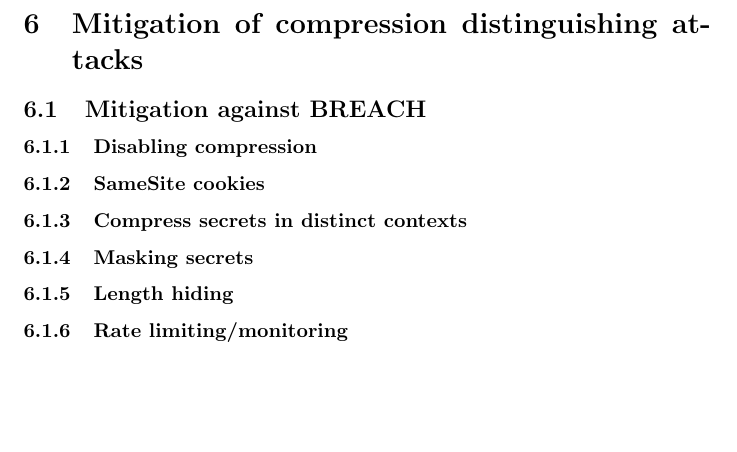
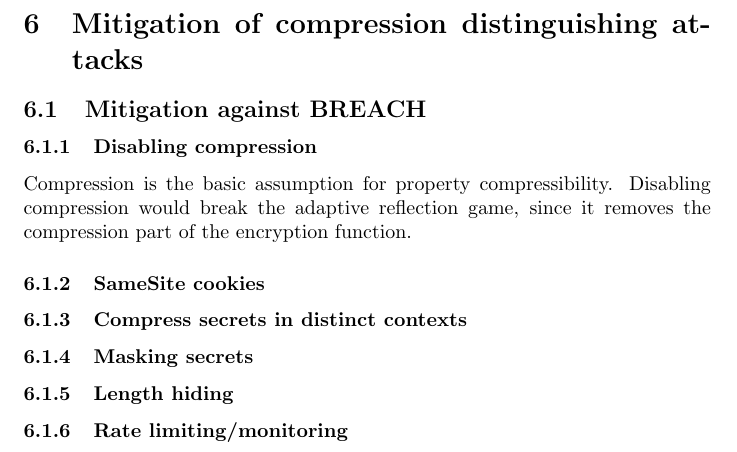
Before and after one commit to decrypto-org/rupture, a LaTeX document (etc/ccs/theory.tex): part of page 10 of 10, cut so that both start at the same text, the shorter picture padded with empty space. Compiled offline with pdfLaTeX.

Commit message:
Add disabling compression method

```diff
--- a/etc/ccs/theory.tex
+++ b/etc/ccs/theory.tex
@@ -519,6 +519,9 @@
 \subsection{Mitigation against BREACH}
 
 \subsubsection{Disabling compression}
+Compression is the basic assumption for property compressibility. Disabling
+compression would break the adaptive reflection game, since it removes
+the compression part of the encryption function.
 
 \subsubsection{SameSite cookies}
 
```
